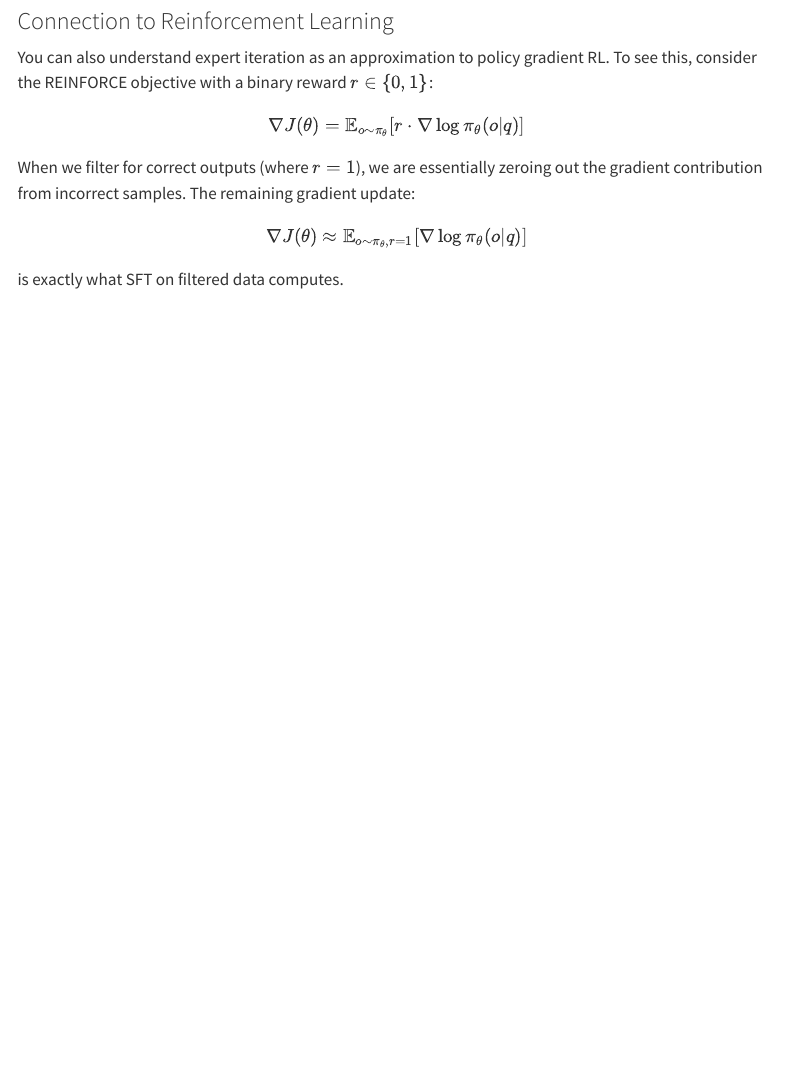
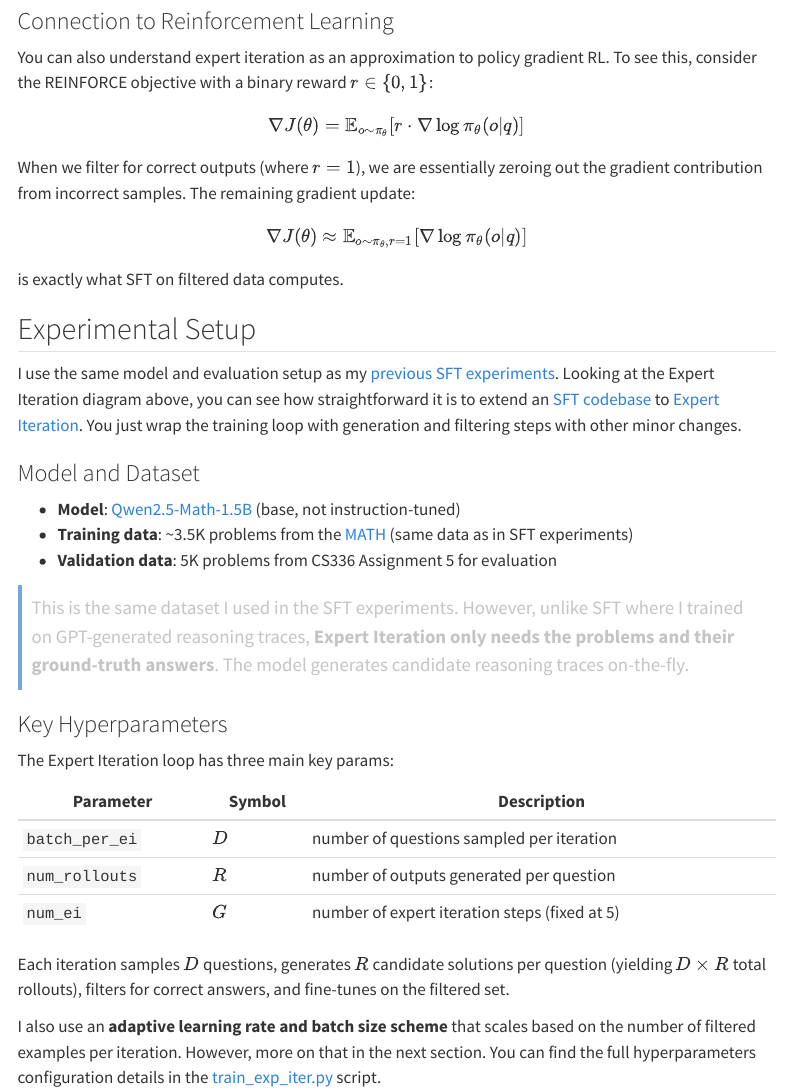
Before and after one commit to garg-aayush/garg-aayush.github.io, a Quarto document (posts/2026-01-21-expert-iteration/index.qmd): the page in a window 1100 px wide, from 1180 px down. Rendered offline with R 4.5, knitr and Pandoc in place of Quarto, with nearby package versions; menus at the side of the page are left out.

Commit message:
blog-exp-iter: add experimental setup

```diff
--- a/posts/2026-01-21-expert-iteration/index.qmd
+++ b/posts/2026-01-21-expert-iteration/index.qmd
@@ -41,3 +41,30 @@ $$
 $$
 
 is exactly what SFT on filtered data computes.
+
+
+## Experimental Setup
+
+I use the same model and evaluation setup as my [previous SFT experiments](https://huggingface.co/blog/garg-aayush/building-sft-from-ground-up). Looking at the Expert Iteration diagram above, you can see how straightforward it is to extend an [SFT codebase](https://github.com/garg-aayush/building-from-scratch/tree/main/sft) to [Expert Iteration](https://github.com/garg-aayush/building-from-scratch/tree/main/expert-iteration). You just wrap the training loop with generation and filtering steps with other minor changes.
+
+### Model and Dataset
+
+- **Model**: [Qwen2.5-Math-1.5B](https://huggingface.co/Qwen/Qwen2.5-Math-1.5B) (base, not instruction-tuned)
+- **Training data**: ~3.5K problems from the [MATH](https://huggingface.co/datasets/hiyouga/math12k) (same data as in SFT experiments)
+- **Validation data**: 5K problems from CS336 Assignment 5 for evaluation
+
+> This is the same dataset I used in the SFT experiments. However, unlike SFT where I trained on GPT-generated reasoning traces, **Expert Iteration only needs the problems and their ground-truth answers**. The model generates candidate reasoning traces on-the-fly.
+
+### Key Hyperparameters
+
+The Expert Iteration loop has three main key params:
+
+| Parameter | Symbol | Description |
+|-----------|--------|-------------|
+| `batch_per_ei` | $D$ | number of questions sampled per iteration |
+| `num_rollouts` | $R$ | number of outputs generated per question |
+| `num_ei` | $G$ | number of expert iteration steps (fixed at 5) |
+
+Each iteration samples $D$ questions, generates $R$ candidate solutions per question (yielding $D \times R$ total rollouts), filters for correct answers, and fine-tunes on the filtered set.
+
+I also use an **adaptive learning rate and batch size scheme** that scales based on the number of filtered examples per iteration. However, more on that in the next section. You can find the full hyperparameters configuration details in the [train_exp_iter.py](https://github.com/garg-aayush/building-from-scratch/blob/exp-iter/expert-iteration/train_exp_iter.py) script.
```
